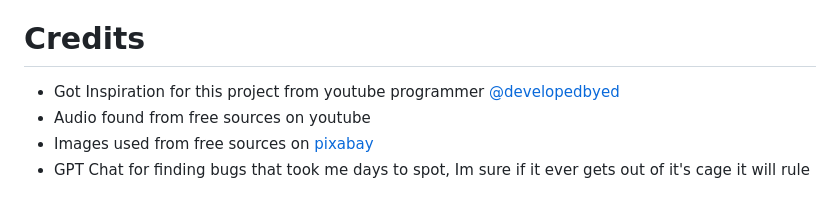
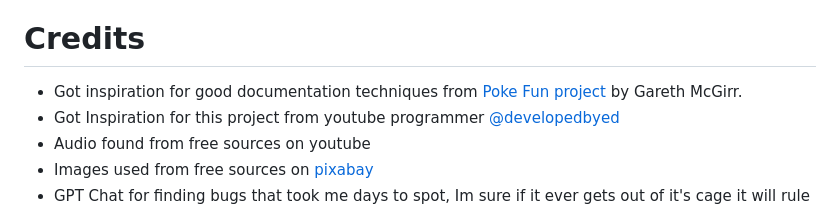
Before and after one commit to Code-Institute-Submissions/hydramod-pick-n-match-project-2, a Markdown page: README.md, the part around the change. GitHub-like rendering.

```diff
--- a/README.md
+++ b/README.md
@@ -248,6 +248,7 @@ The website was built using Visual Studio code and the code was stored on a remo
 
 # Credits
 
+- Got inspiration for good documentation techniques from [Poke Fun project](https://github.com/Gareth-McGirr/Portfolio-Project-2-Poker-Fun) by Gareth McGirr.
 - Got Inspiration for this project from youtube programmer [@developedbyed](https://www.youtube.com/watch?v=-tlb4tv4mC4&t=1s)
 - Audio found from free sources on youtube
 - Images used from free sources on [pixabay](https://pixabay.com)
```
